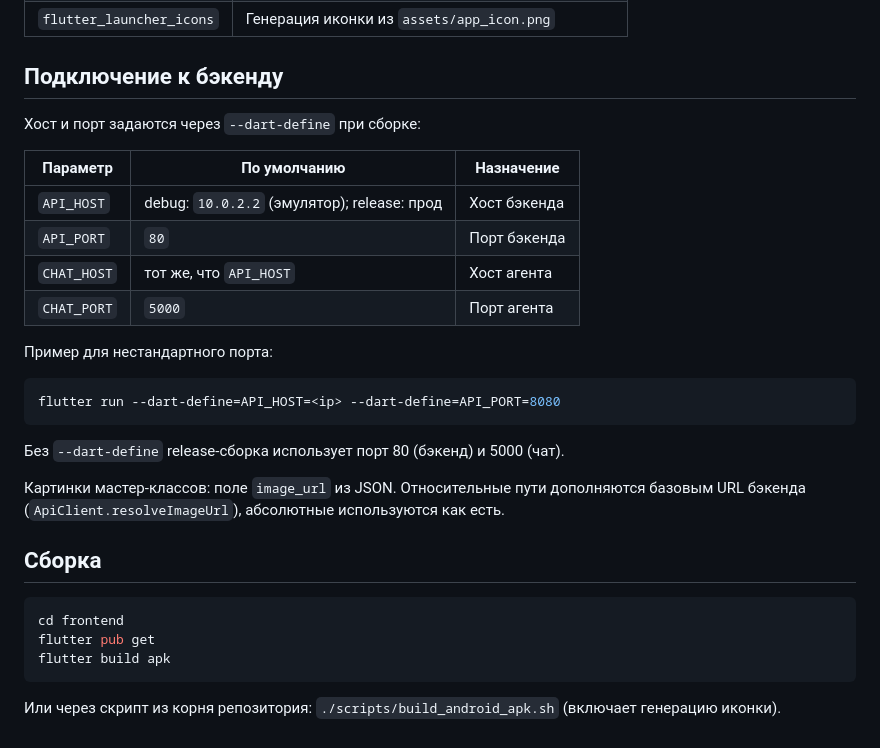
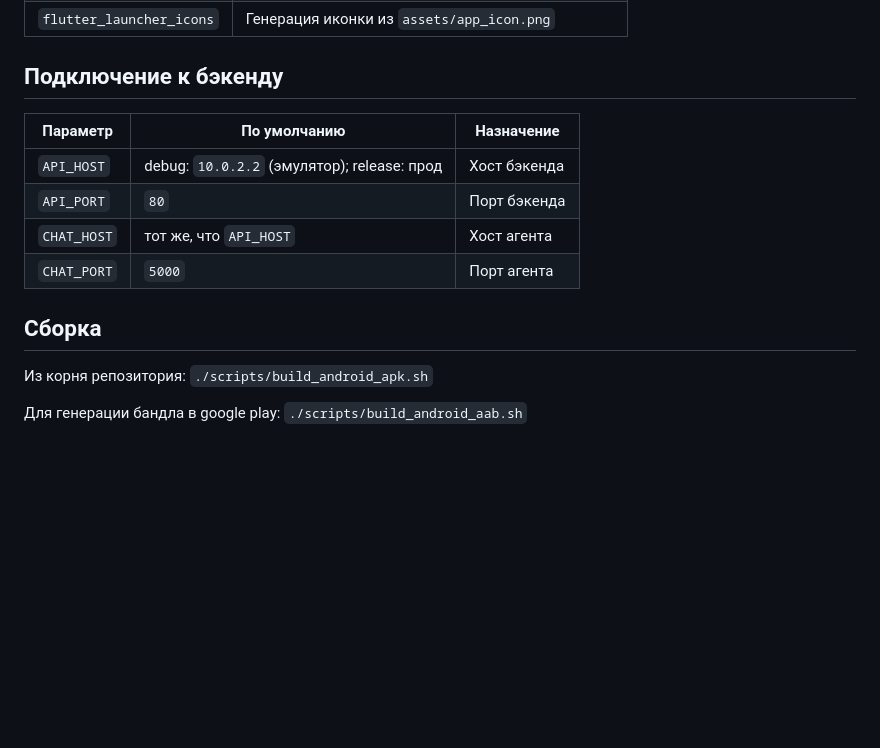
Before and after one commit to MaxFunProger/masterclass-ap, a Markdown page: frontend/README.md, the part around the change. Rendered like a GitHub page; blank space fills up the shorter version.

````diff
--- a/frontend/README.md
+++ b/frontend/README.md
@@ -49,8 +49,6 @@ lib/
 
 ## Подключение к бэкенду
 
-Хост и порт задаются через `--dart-define` при сборке:
-
 | Параметр | По умолчанию | Назначение |
 |----------|-------------|-----------|
 | `API_HOST` | debug: `10.0.2.2` (эмулятор); release: прод | Хост бэкенда |
@@ -58,22 +56,8 @@ lib/
 | `CHAT_HOST` | тот же, что `API_HOST` | Хост агента |
 | `CHAT_PORT` | `5000` | Порт агента |
 
-Пример для нестандартного порта:
-
-```bash
-flutter run --dart-define=API_HOST=<ip> --dart-define=API_PORT=8080
-```
-
-Без `--dart-define` release-сборка использует порт 80 (бэкенд) и 5000 (чат).
-
-Картинки мастер-классов: поле `image_url` из JSON. Относительные пути дополняются базовым URL бэкенда (`ApiClient.resolveImageUrl`), абсолютные используются как есть.
-
 ## Сборка
 
-```bash
-cd frontend
-flutter pub get
-flutter build apk
-```
+Из корня репозитория: `./scripts/build_android_apk.sh`
 
-Или через скрипт из корня репозитория: `./scripts/build_android_apk.sh` (включает генерацию иконки).
+Для генерации бандла в google play: `./scripts/build_android_aab.sh`
````
Also changed, not shown: README.md (+3 -27 lines).
